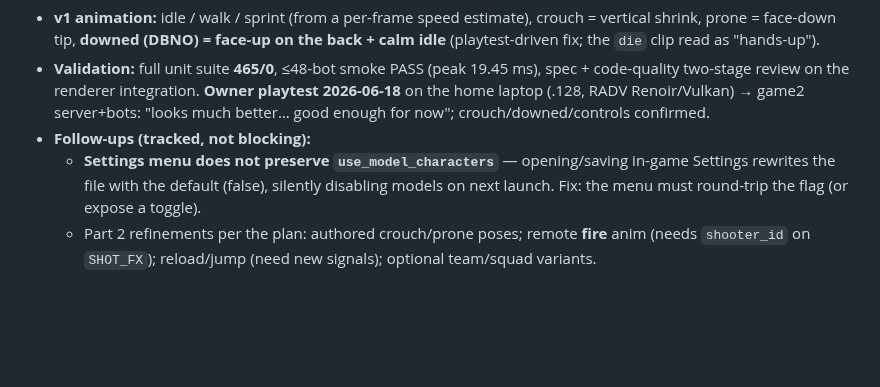
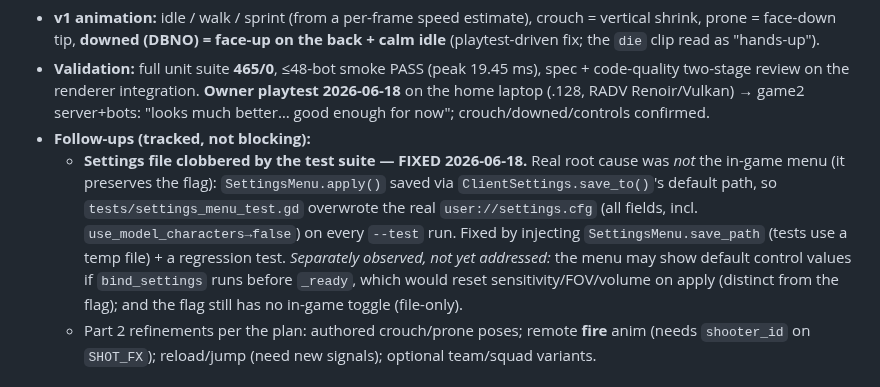
Before and after one commit to Rollese/blockfire, a Markdown page: docs/milestones/M7-art-ux.md, the part around the change. Rendered like a GitHub page; blank space fills up the shorter version.

Commit message:
docs(m7-p2): correct settings-clobber root cause + mark fixed
Co-Authored-By: Claude Opus 4.8 <noreply@anthropic.com>

```diff
--- a/docs/milestones/M7-art-ux.md
+++ b/docs/milestones/M7-art-ux.md
@@ -105,7 +105,7 @@ First real art swap: the player **character** moves from procedural boxes to the
 - **v1 animation:** idle / walk / sprint (from a per-frame speed estimate), crouch = vertical shrink, prone = face-down tip, **downed (DBNO) = face-up on the back + calm idle** (playtest-driven fix; the `die` clip read as "hands-up").
 - **Validation:** full unit suite **465/0**, ≤48-bot smoke PASS (peak 19.45 ms), spec + code-quality two-stage review on the renderer integration. **Owner playtest 2026-06-18** on the home laptop (.128, RADV Renoir/Vulkan) → game2 server+bots: "looks much better… good enough for now"; crouch/downed/controls confirmed.
 - **Follow-ups (tracked, not blocking):**
-  - **Settings menu does not preserve `use_model_characters`** — opening/saving in-game Settings rewrites the file with the default (false), silently disabling models on next launch. Fix: the menu must round-trip the flag (or expose a toggle).
+  - **Settings file clobbered by the test suite — FIXED 2026-06-18.** Real root cause was *not* the in-game menu (it preserves the flag): `SettingsMenu.apply()` saved via `ClientSettings.save_to()`'s default path, so `tests/settings_menu_test.gd` overwrote the real `user://settings.cfg` (all fields, incl. `use_model_characters→false`) on every `--test` run. Fixed by injecting `SettingsMenu.save_path` (tests use a temp file) + a regression test. *Separately observed, not yet addressed:* the menu may show default control values if `bind_settings` runs before `_ready`, which would reset sensitivity/FOV/volume on apply (distinct from the flag); and the flag still has no in-game toggle (file-only).
   - Part 2 refinements per the plan: authored crouch/prone poses; remote **fire** anim (needs `shooter_id` on `SHOT_FX`); reload/jump (need new signals); optional team/squad variants.
 
 ## Rendering backend
```
